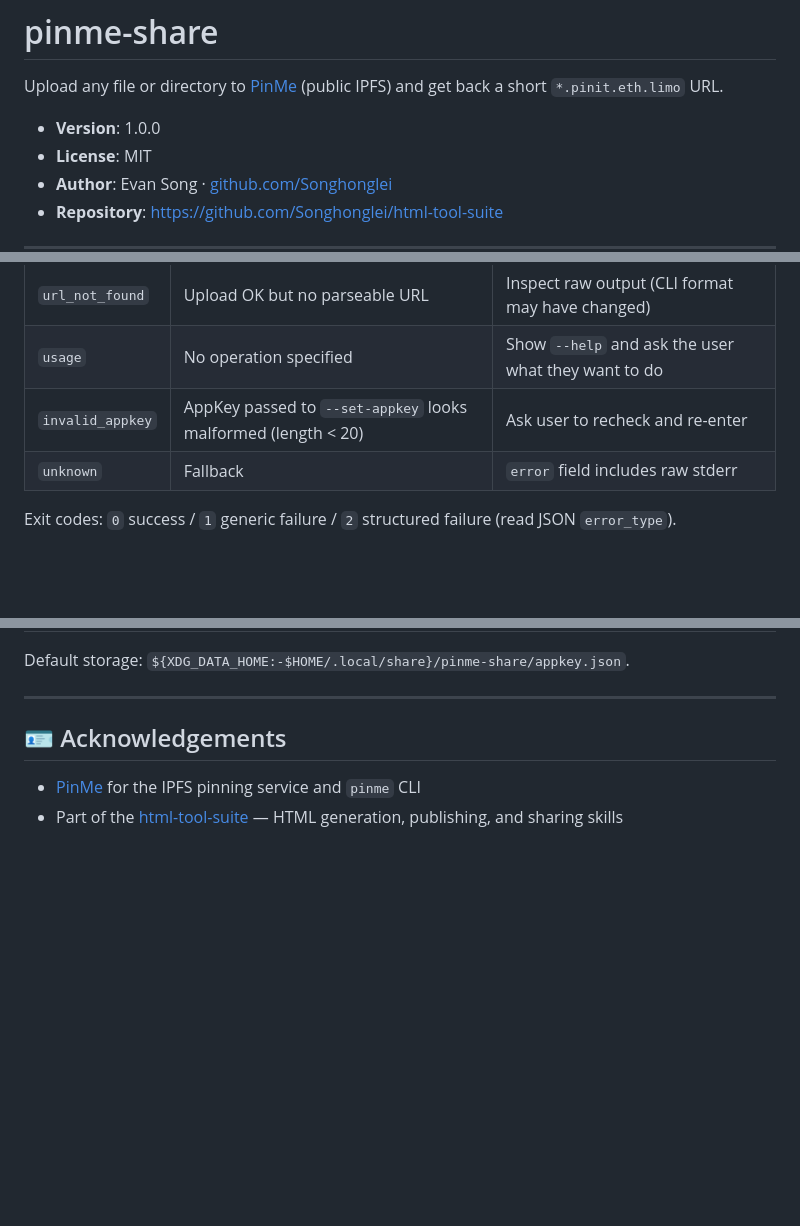
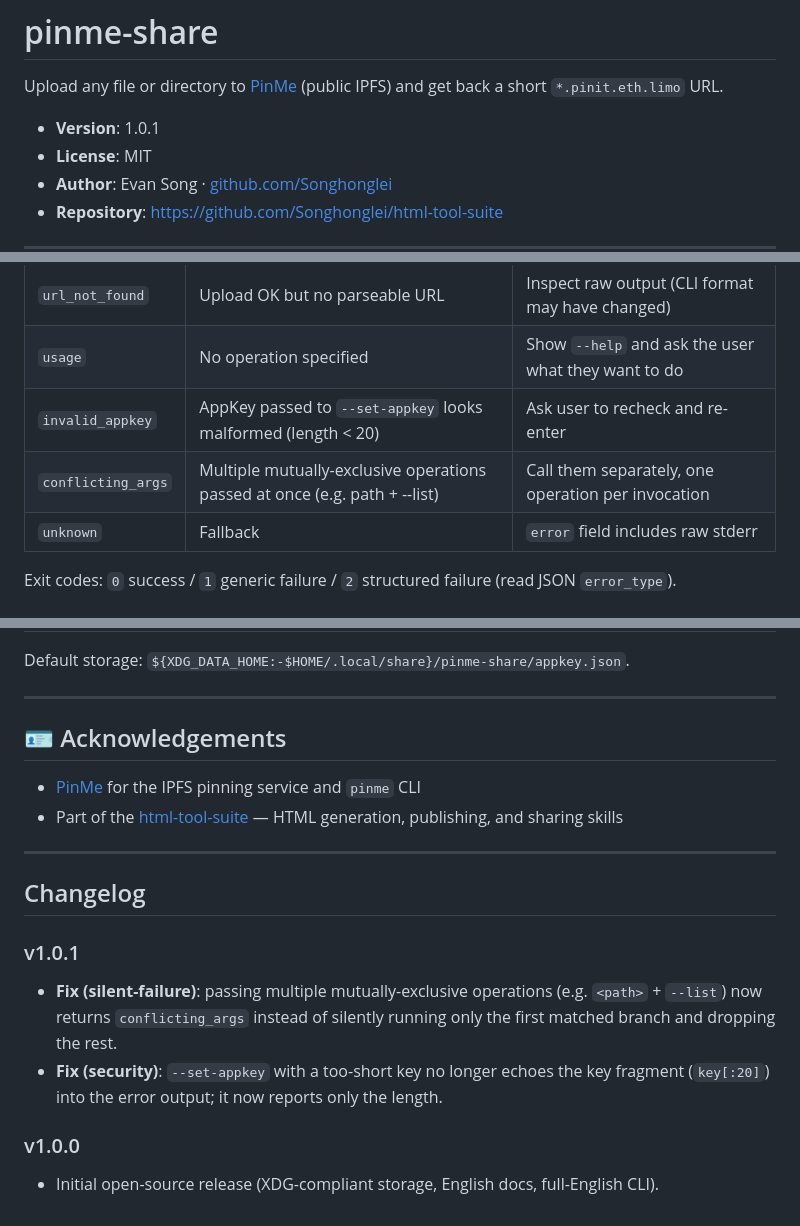
Before and after one commit to Songhonglei/html-tool-suite, a Markdown page: skills/pinme-share/SKILL.md, 3 parts joined by grey strips. Drawn GitHub-style; blank space fills up the shorter version.

Commit message:
pinme-share v1.0.1: doc updates (conflicting_args error code, changelog, version bump)

```diff
--- a/skills/pinme-share/SKILL.md
+++ b/skills/pinme-share/SKILL.md
@@ -16,7 +16,7 @@ description: >
 Upload any file or directory to [PinMe](https://pinme.eth.limo) (public IPFS) and get back a short
 `*.pinit.eth.limo` URL.
 
-- **Version**: 1.0.0
+- **Version**: 1.0.1
 - **License**: MIT
 - **Author**: Evan Song · [github.com/Songhonglei](https://github.com/Songhonglei)
 - **Repository**: https://github.com/Songhonglei/html-tool-suite
@@ -172,6 +172,7 @@ URL=$(python3 scripts/upload_to_pinme.py /tmp/foo.html | jq -r '.url')
 | `url_not_found` | Upload OK but no parseable URL | Inspect raw output (CLI format may have changed) |
 | `usage` | No operation specified | Show `--help` and ask the user what they want to do |
 | `invalid_appkey` | AppKey passed to `--set-appkey` looks malformed (length < 20) | Ask user to recheck and re-enter |
+| `conflicting_args` | Multiple mutually-exclusive operations passed at once (e.g. path + --list) | Call them separately, one operation per invocation |
 | `unknown` | Fallback | `error` field includes raw stderr |
 
 Exit codes: `0` success / `1` generic failure / `2` structured failure (read JSON `error_type`).
@@ -215,3 +216,17 @@ Default storage: `${XDG_DATA_HOME:-$HOME/.local/share}/pinme-share/appkey.json`.
 - [PinMe](https://pinme.eth.limo) for the IPFS pinning service and `pinme` CLI
 - Part of the [html-tool-suite](https://github.com/Songhonglei/html-tool-suite) — HTML generation,
   publishing, and sharing skills
+
+---
+
+## Changelog
+
+### v1.0.1
+- **Fix (silent-failure)**: passing multiple mutually-exclusive operations (e.g. `<path>` + `--list`)
+  now returns `conflicting_args` instead of silently running only the first matched branch and
+  dropping the rest.
+- **Fix (security)**: `--set-appkey` with a too-short key no longer echoes the key fragment
+  (`key[:20]`) into the error output; it now reports only the length.
+
+### v1.0.0
+- Initial open-source release (XDG-compliant storage, English docs, full-English CLI).
```
